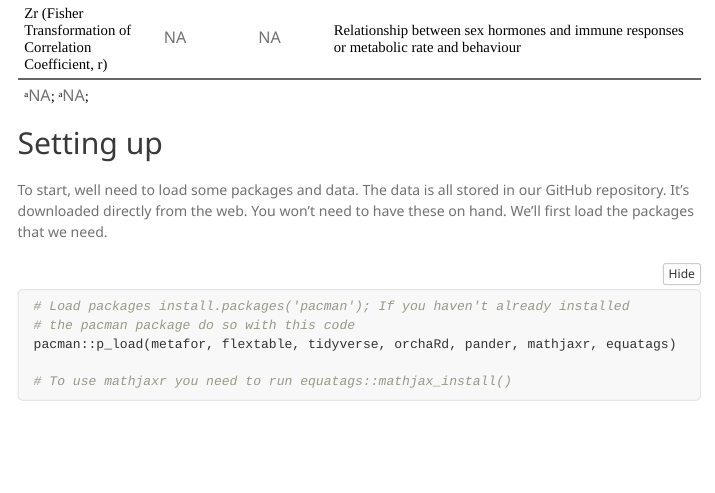
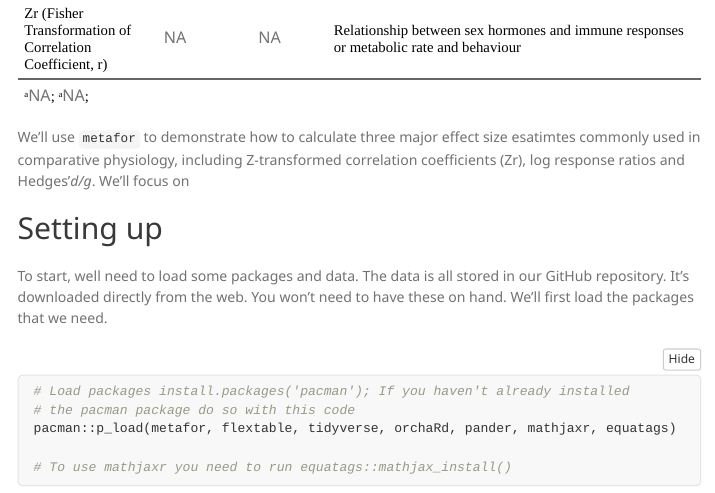
Before and after one commit to daniel1noble/meta-workshop, an R Markdown document (effect-size.Rmd): the page in a window 1100 px wide, from 1550 px down. Rendered offline with R 4.5, knitr and Pandoc, with nearby package versions; code that draws random numbers runs with fixed seeds of ours; some code elsewhere in the file could not run offline; a font, style sheet, LaTeX package, included part or bibliography that could not be used is replaced or left out; menus at the side of the page are left out.

Commit message:
Going to do three examples

````diff
--- a/effect-size.Rmd
+++ b/effect-size.Rmd
@@ -126,6 +126,8 @@ FitFlextableToPage(tablea, pgwidth = 8)
 
 ```
 
+We'll use `metafor` to demonstrate how to calculate three major effect size esatimtes commonly used in comparative physiology, including Z-transformed correlation coefficients (Zr), log response ratios and Hedges'*d/g*. We'll focus on
+
 ## Setting up
 
 To start, well need to load some packages and data. The data is all stored in our GitHub repository. It's downloaded directly from the web. You won't need to have these on hand. We'll first load the packages that we need.
````
